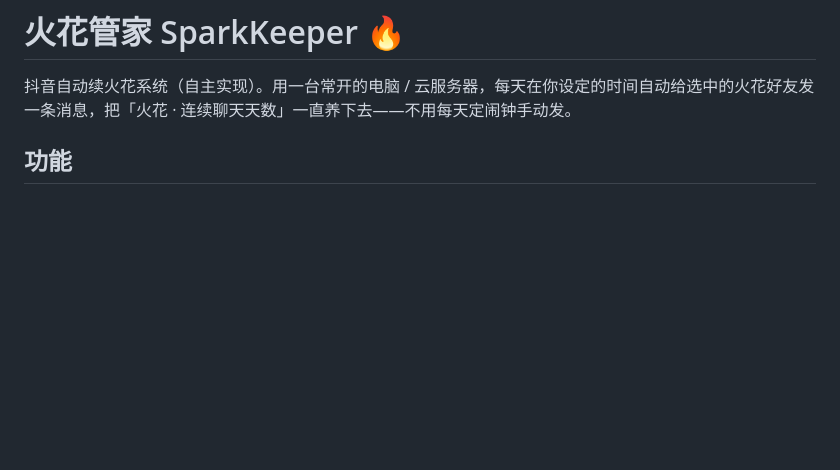
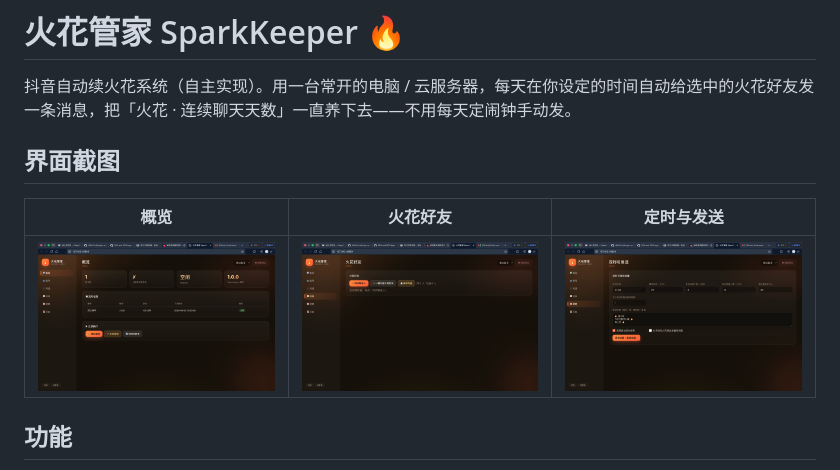
Before and after one commit to HRuiCcc/dy-xuhuohua, a Markdown page: README.md, the part around the change. GitHub-like rendering; pictures changed too: docs/screenshots/friends.png (added), docs/screenshots/overview.png (added), docs/screenshots/schedule.png (added); blank space fills up the shorter version.

Commit message:
docs: 补充界面截图（概览/好友/定时）

```diff
--- a/README.md
+++ b/README.md
@@ -1,6 +1,12 @@
 # 火花管家 SparkKeeper 🔥
 
 抖音自动续火花系统（自主实现）。用一台常开的电脑 / 云服务器，每天在你设定的时间自动给选中的火花好友发一条消息，把「火花 · 连续聊天天数」一直养下去——不用每天定闹钟手动发。
+
+## 界面截图
+
+| 概览 | 火花好友 | 定时与发送 |
+|------|---------|-----------|
+| ![概览](docs/screenshots/overview.png) | ![好友](docs/screenshots/friends.png) | ![定时](docs/screenshots/schedule.png) |
 
 ## 功能
 
```
